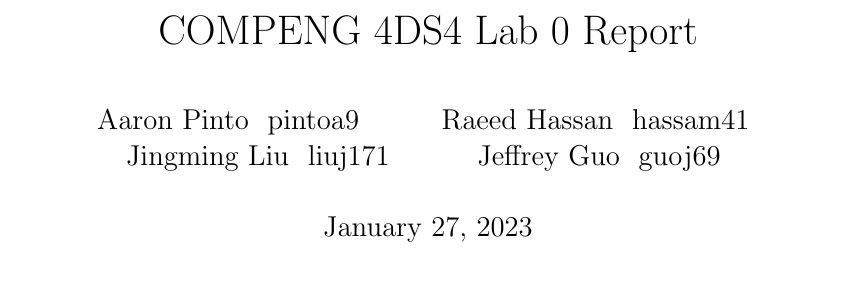
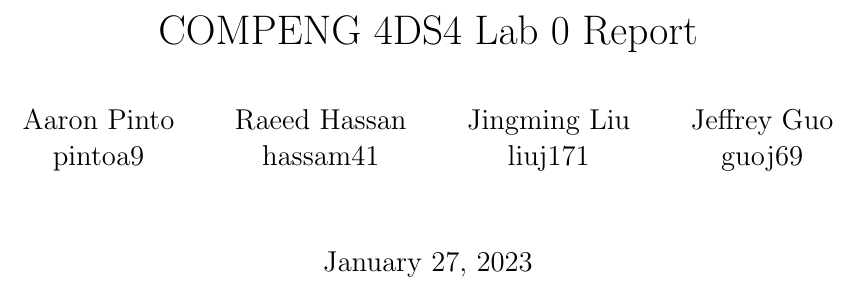
Before and after one commit to raeedh/COMPENG4DS4, a LaTeX document (lab 0/report/lab0.tex): part of page 1 of 6, cut so that both start at the same text. Compiled offline with pdfLaTeX.

Commit message:
fix title page

```diff
--- a/lab 0/report/lab0.tex
+++ b/lab 0/report/lab0.tex
@@ -44,17 +44,17 @@
 
 \title{COMPENG 4DS4 Lab 0 Report}
 \author{
-    Aaron Pinto \
-    pintoa9 \
+    Aaron Pinto \\
+    pintoa9 \\
     \and
-    Raeed Hassan \
-    hassam41 \
+    Raeed Hassan \\
+    hassam41 \\
     \and
-    Jingming Liu \
-    liuj171 \
+    Jingming Liu \\
+    liuj171 \\
     \and
-    Jeffrey Guo \
-    guoj69 \
+    Jeffrey Guo \\
+    guoj69 \\
 }
 
 \begin{document}
```
Also changed, not shown: lab 0/report/lab0.pdf.
